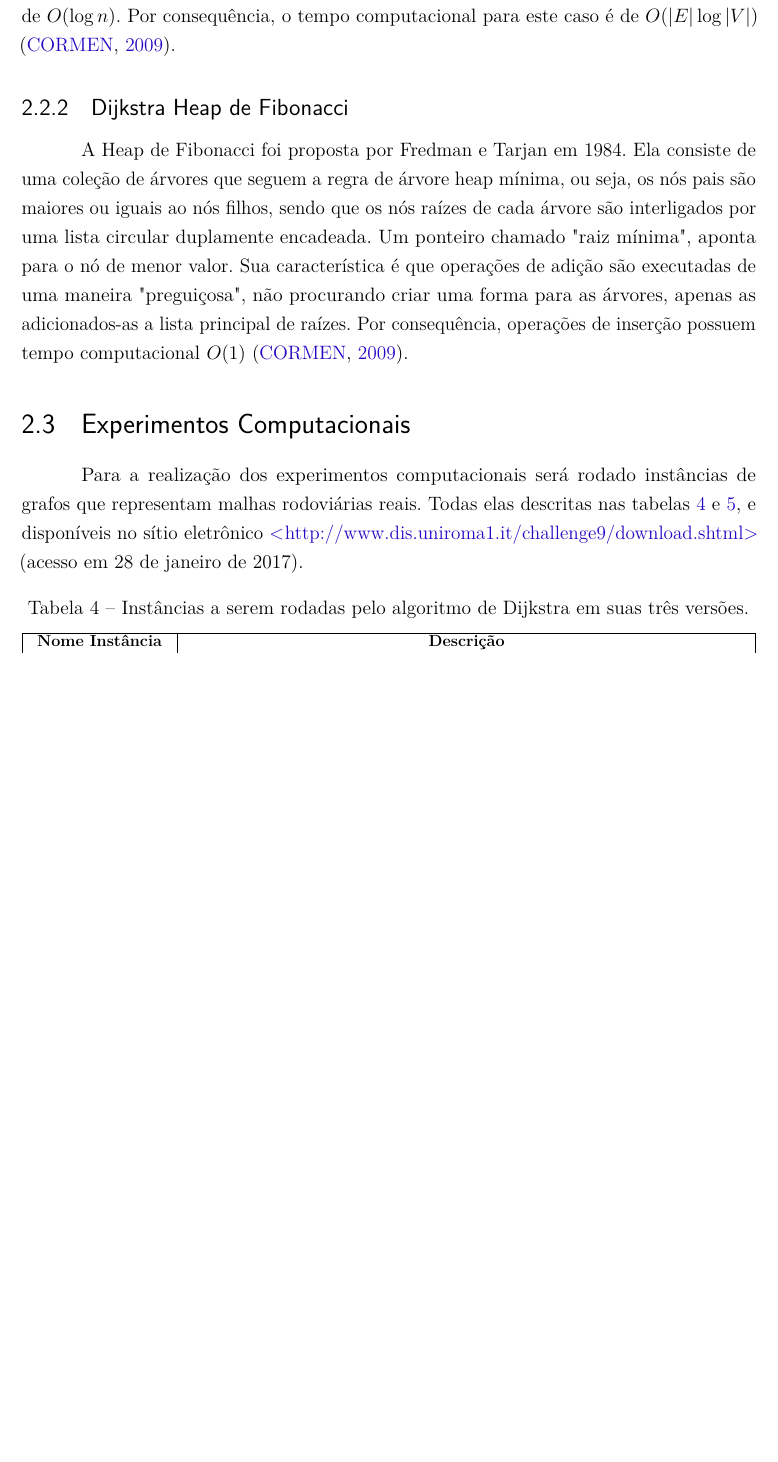
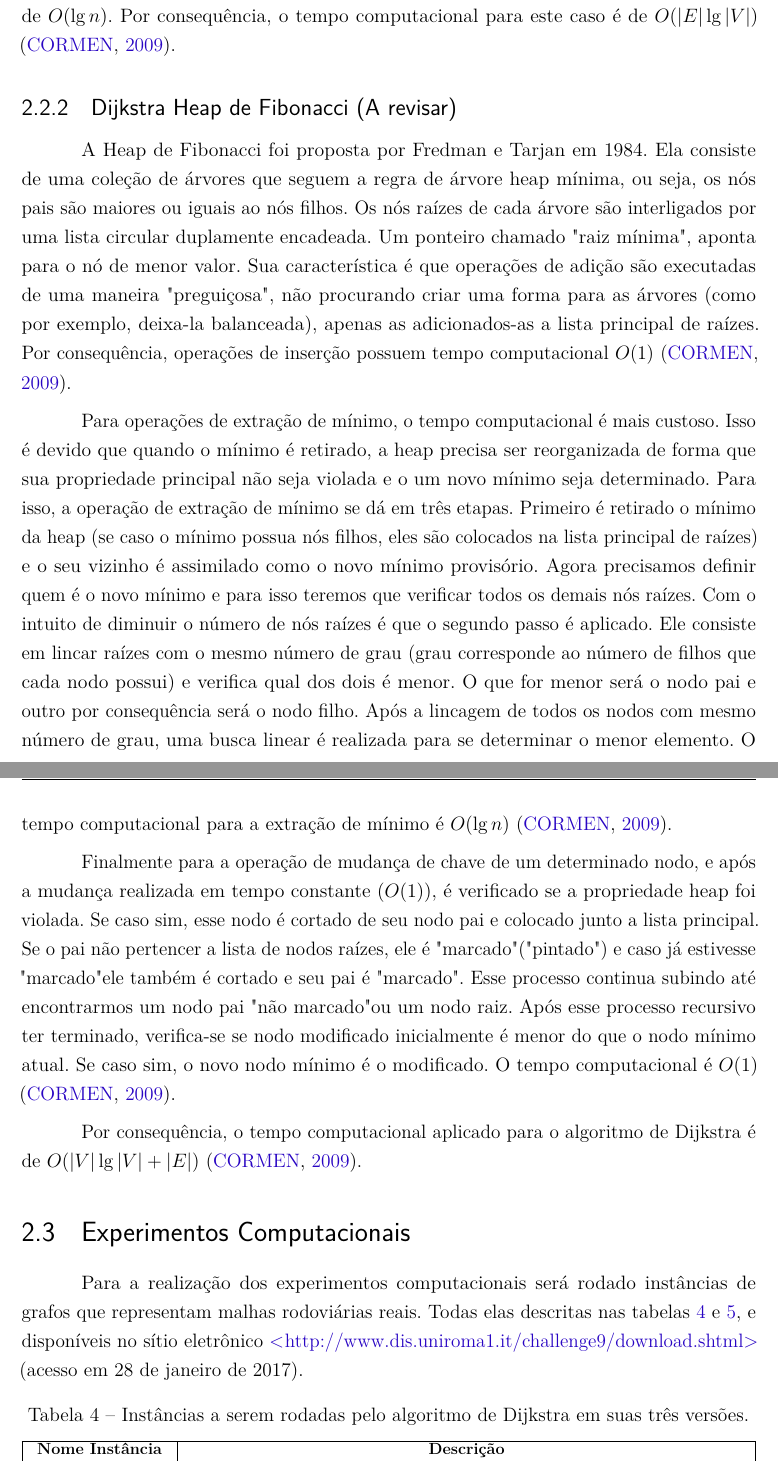
Before and after one commit to pedrohbh/PG-Dissertacao, a LaTeX thesis (Academia/PG.tex, which reads Academia/capitulos/ch2-referencial.tex): part of page 24 of 32 before the commit and two parts of pages 24 and 25 of 32 after it, the two joined at a grey line, cut so that both start at the same text, the shorter picture padded with empty space. Compiled offline with pdfLaTeX.

Commit message:
Backup XX

```diff
--- a/Academia/capitulos/ch2-referencial.tex
+++ b/Academia/capitulos/ch2-referencial.tex
@@ -115,11 +115,17 @@ Onde $i \in \mathbb{N}$ e $i \subset [1, n]$, sendo que $i$ representa o índice
 %\forall i, i \in \mathbb{N} [1,n]
 %\end{equation}
 
-A vantagem de se usar essa estrutura de dados reside no fato de suas operações de inserção, extração de mínimo e reconstrução da heap possuirem tempo computacional de $O(\log n)$. Por consequência, o tempo computacional para este caso é de $O(|E| \log |V|)$ \cite{cormen2009introduction}.
+A vantagem de se usar essa estrutura de dados reside no fato de suas operações de inserção, extração de mínimo e reconstrução da heap possuirem tempo computacional de $O(\lg n)$. Por consequência, o tempo computacional para este caso é de $O(|E| \lg |V|)$ \cite{cormen2009introduction}.
 
-\subsection{Dijkstra Heap de Fibonacci}
+\subsection{Dijkstra Heap de Fibonacci (A revisar)}
 \label{sec-dijkstra-versoes-fibonacci}
-A Heap de Fibonacci foi proposta por Fredman e Tarjan em 1984. Ela consiste de uma coleção de árvores que seguem a regra de árvore heap mínima, ou seja, os nós pais são maiores ou iguais ao nós filhos, sendo que os nós raízes de cada árvore são interligados por uma lista circular duplamente encadeada. Um ponteiro chamado "raiz mínima", aponta para o nó de menor valor. Sua característica é que operações de adição são executadas de uma maneira "preguiçosa", não procurando criar uma forma para as árvores, apenas as adicionados-as a lista principal de raízes. Por consequência, operações de inserção possuem tempo computacional $O(1)$ \cite{cormen2009introduction}.
+A Heap de Fibonacci foi proposta por Fredman e Tarjan em 1984. Ela consiste de uma coleção de árvores que seguem a regra de árvore heap mínima, ou seja, os nós pais são maiores ou iguais ao nós filhos. Os nós raízes de cada árvore são interligados por uma lista circular duplamente encadeada. Um ponteiro chamado "raiz mínima", aponta para o nó de menor valor. Sua característica é que operações de adição são executadas de uma maneira "preguiçosa", não procurando criar uma forma para as árvores (como por exemplo, deixa-la balanceada), apenas as adicionados-as a lista principal de raízes. Por consequência, operações de inserção possuem tempo computacional $O(1)$ \cite{cormen2009introduction}.
+
+Para operações de extração de mínimo, o tempo computacional é mais custoso. Isso é devido que quando o mínimo é retirado, a heap precisa ser reorganizada de forma que sua propriedade principal não seja violada e o um novo mínimo seja determinado. Para isso, a operação de extração de mínimo se dá em três etapas. Primeiro é retirado o mínimo da heap (se caso o mínimo possua nós filhos, eles são colocados na lista principal de raízes) e o seu vizinho é assimilado como o novo mínimo provisório. Agora precisamos definir quem é o novo mínimo e para isso teremos que verificar todos os demais nós raízes. Com o intuito de diminuir o número de nós raízes é que o segundo passo é aplicado.  Ele consiste em lincar raízes com o mesmo número de grau (grau corresponde ao número de filhos que cada nodo possui) e verifica qual dos dois é menor. O que for menor será o nodo pai e outro por consequência será o nodo filho. Após a lincagem de todos os nodos com mesmo número de grau, uma busca linear é realizada para se determinar o menor elemento. O tempo computacional para a extração de mínimo é $O(\lg n)$ \cite{cormen2009introduction}.
+
+Finalmente para a operação de mudança de chave de um determinado nodo, e após a mudança realizada em tempo constante ($O(1)$), é verificado se a propriedade heap foi violada. Se caso sim, esse nodo é cortado de seu nodo pai e colocado junto a lista principal. Se o pai não pertencer a lista de nodos raízes, ele é "marcado" ("pintado") e caso já estivesse "marcado" ele também é cortado e seu pai é "marcado". Esse processo continua subindo até encontrarmos um nodo pai "não marcado" ou um nodo raiz. Após esse processo recursivo ter terminado, verifica-se se nodo modificado inicialmente é menor do que o nodo mínimo atual. Se caso sim, o novo nodo mínimo é o modificado. O tempo computacional é $O(1)$ \cite{cormen2009introduction}.
+
+Por consequência, o tempo computacional aplicado para o algoritmo de Dijkstra é de $O(|V|\lg |V| + |E|)$ \cite{cormen2009introduction}.
 
 
 
```
Also changed, not shown: Academia/PG.pdf, Academia/capitulos/ch2-referencial.tex (2 more changed lines).
